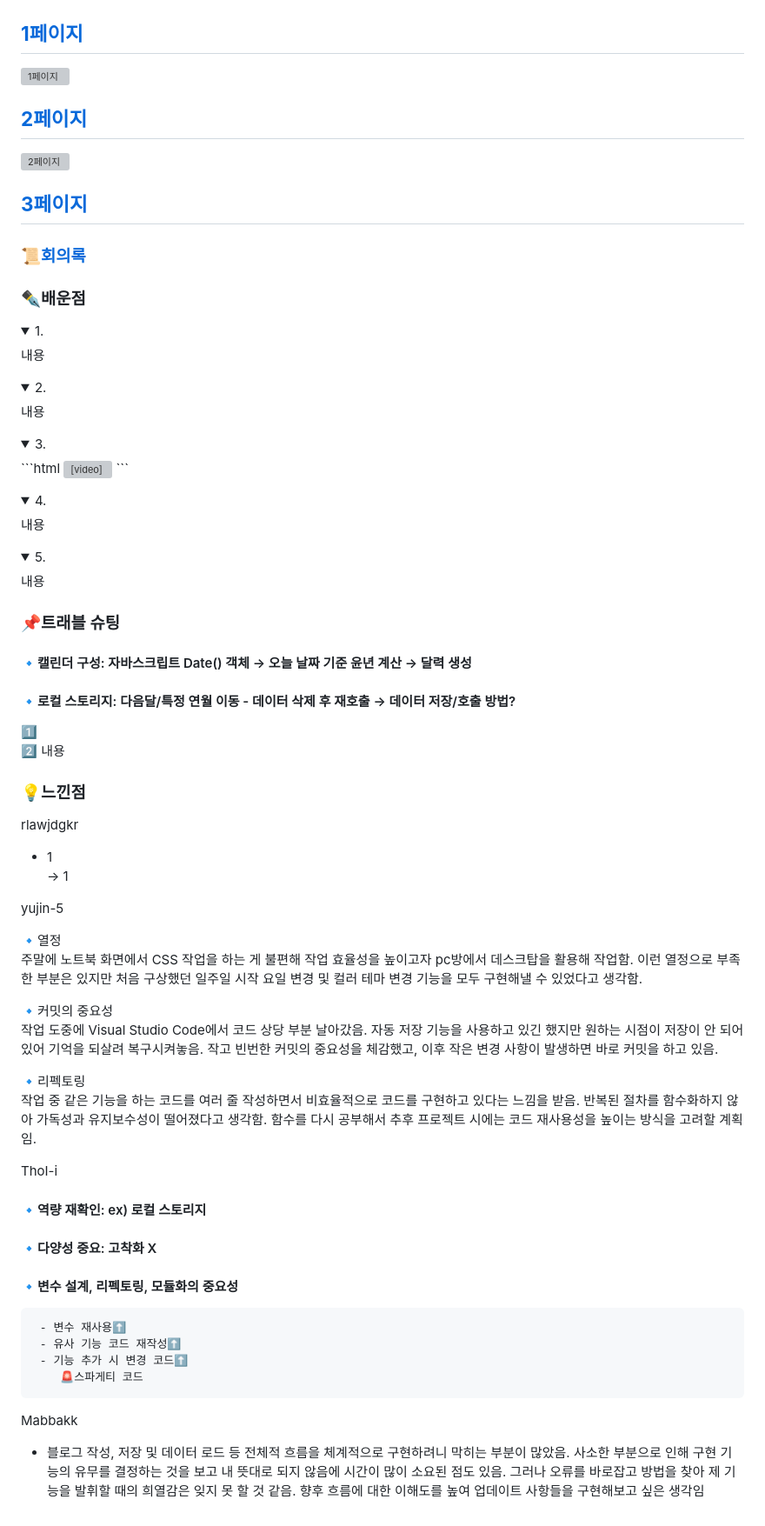
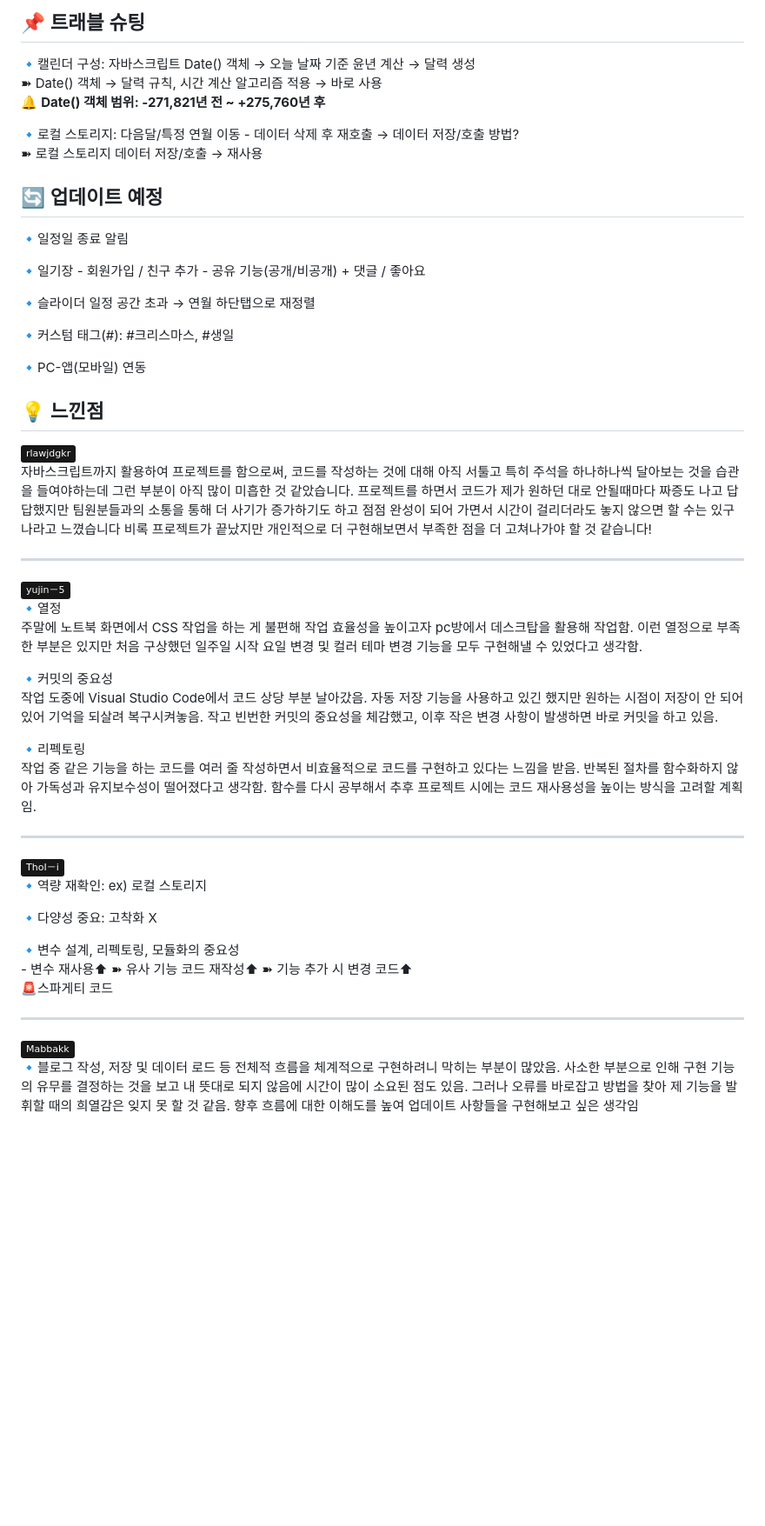
Before and after one commit to 2nd-PJ-Javascript/2nd-pj, a Markdown page: README.md, the part around one of its changes. Shown at 87% size. GitHub-like rendering; folded sections open; badges without logos; blank space fills up the shorter version; grey boxes are pictures that could not be loaded.

````diff
--- a/README.md
+++ b/README.md
@@ -66,55 +67,32 @@
 
+## 📌 트래블 슈팅
+🔹캘린더 구성: 자바스크립트 Date() 객체 → 오늘 날짜 기준 윤년 계산 → 달력 생성<br>
+➽   Date() 객체 → 달력 규칙, 시간 계산 알고리즘 적용 → 바로 사용<br>
+🔔 **Date() 객체 범위: -271,821년 전 ~ +275,760년 후**<br>
 
+🔹로컬 스토리지: 다음달/특정 연월 이동 - 데이터 삭제 후 재호출 → 데이터 저장/호출 방법?<br>
+➽   로컬 스토리지 데이터 저장/호출 →  재사용
 
-## **[1페이지]()**
-![1페이지]()
+## 🔄 업데이트 예정
+🔹일정일 종료 알림
 
-## **[2페이지]()**
-![2페이지]()
+🔹일기장
+     - 회원가입 / 친구 추가
+     - 공유 기능(공개/비공개) + 댓글 / 좋아요
 
-## **[3페이지]()**
+🔹슬라이더 일정 공간 초과 → 연월 하단탭으로 재정렬
 
-### 📜[회의록](https://www.notion.so/14220f09dc2a808d8917cd0901bc45ff?v=14220f09dc2a81399d96000cccccc8a0)
+🔹커스텀 태그(#): #크리스마스, #생일
 
-### ✒️배운점
-<details>
-  <summary>1.</summary>
-내용
-</details>
-<details>
-  <summary>2.</summary>
-내용
-</details>
-<details>
-  <summary>3.</summary>
-  ```html
-  <video src="./img_JW/Atc1_Video.mp4" autoplay muted playsinline></video>
-  ```
-</details>
-<details>
-<summary>4.</summary>
-내용
-</details>
-<details>
-<summary>5.</summary>
-내용
-</details>
+🔹PC-앱(모바일) 연동
 
-
-### 📌트래블 슈팅
-#### 🔹캘린더 구성: 자바스크립트 Date() 객체 → 오늘 날짜 기준 윤년 계산 → 달력 생성
-#### 🔹로컬 스토리지: 다음달/특정 연월 이동 - 데이터 삭제 후 재호출 → 데이터 저장/호출 방법?
-
-1️⃣ <br>
-2️⃣ 내용
-
-### 💡느낀점
-rlawjdgkr
-- 1
-<br>→ 1
-
-yujin-5
-
+## 💡 느낀점
+[![GitHub Badge](https://img.shields.io/badge/rlawjdgkr-181717?logo=github&logoColor=white&labelColor=181717)](https://github.com/rlawjdgkr) <br>
+자바스크립트까지 활용하여 프로젝트를 함으로써, 코드를 작성하는 것에 대해 아직 서툴고 특히 주석을 하나하나씩 달아보는 것을 습관을 들여야하는데 그런 부분이 아직 많이 미흡한 것 같았습니다.
+프로젝트를 하면서 코드가 제가 원하던 대로 안될때마다 짜증도 나고 답답했지만 팀원분들과의 소통을 통해 더 사기가 증가하기도 하고 점점 완성이 되어 가면서 시간이 걸리더라도 놓지 않으면 할 수는 있구나라고 느꼈습니다
+비록 프로젝트가 끝났지만 개인적으로 더 구현해보면서 부족한 점을 더 고쳐나가야 할 것 같습니다!
+___
+[![GitHub Badge](https://img.shields.io/badge/yujin－5-181717?logo=github&logoColor=white&labelColor=181717)](https://github.com/yujin-5) <br>
 🔹열정 <br>
 주말에 노트북 화면에서 CSS 작업을 하는 게 불편해 작업 효율성을 높이고자 pc방에서 데스크탑을 활용해 작업함.
 이런 열정으로 부족한 부분은 있지만 처음 구상했던 일주일 시작 요일 변경 및 컬러 테마 변경 기능을 모두 구현해낼 수 있었다고 생각함.
@@ -130,16 +108,17 @@ yujin-5
 작업 중 같은 기능을 하는 코드를 여러 줄 작성하면서 비효율적으로 코드를 구현하고 있다는 느낌을 받음.
 반복된 절차를 함수화하지 않아 가독성과 유지보수성이 떨어졌다고 생각함.
 함수를 다시 공부해서 추후 프로젝트 시에는 코드 재사용성을 높이는 방식을 고려할 계획임.
+___
+[![GitHub Badge](https://img.shields.io/badge/ThoI－i-181717?logo=github&logoColor=white&labelColor=181717)](https://github.com/ThoI-i) <br>
+🔹역량 재확인: ex) 로컬 스토리지<br>
 
-ThoI-i
-#### 🔹역량 재확인: ex) 로컬 스토리지
-#### 🔹다양성 중요: 고착화 X
-#### 🔹변수 설계, 리펙토링, 모듈화의 중요성
-     - 변수 재사용⬆
-     - 유사 기능 코드 재작성⬆
-     - 기능 추가 시 변경 코드⬆
-        🚨스파게티 코드
-Mabbakk
-- 블로그 작성, 저장 및 데이터 로드 등 전체적 흐름을 체계적으로 구현하려니 막히는 부분이 많았음.
+🔹다양성 중요: 고착화 X <br>
+
+🔹변수 설계, 리펙토링, 모듈화의 중요성 <br>
+     - 변수 재사용⬆ ➽ 유사 기능 코드 재작성⬆ ➽ 기능 추가 시 변경 코드⬆ <br>
+     🚨스파게티 코드  <br>
+___
+[![GitHub Badge](https://img.shields.io/badge/Mabbakk-181717?logo=github&logoColor=white&labelColor=181717)](https://github.com/Mabbakk) <br>
+🔹블로그 작성, 저장 및 데이터 로드 등 전체적 흐름을 체계적으로 구현하려니 막히는 부분이 많았음.
 사소한 부분으로 인해 구현 기능의 유무를 결정하는 것을 보고 내 뜻대로 되지 않음에 시간이 많이 소요된 점도 있음. 그러나 오류를 바로잡고 방법을 찾아 제 기능을 발휘할 때의 희열감은 잊지 못 할 것 같음.
 향후 흐름에 대한 이해도를 높여 업데이트 사항들을 구현해보고 싶은 생각임
````
Also changed, not shown: other parts of README.md (+8 -7 lines).
